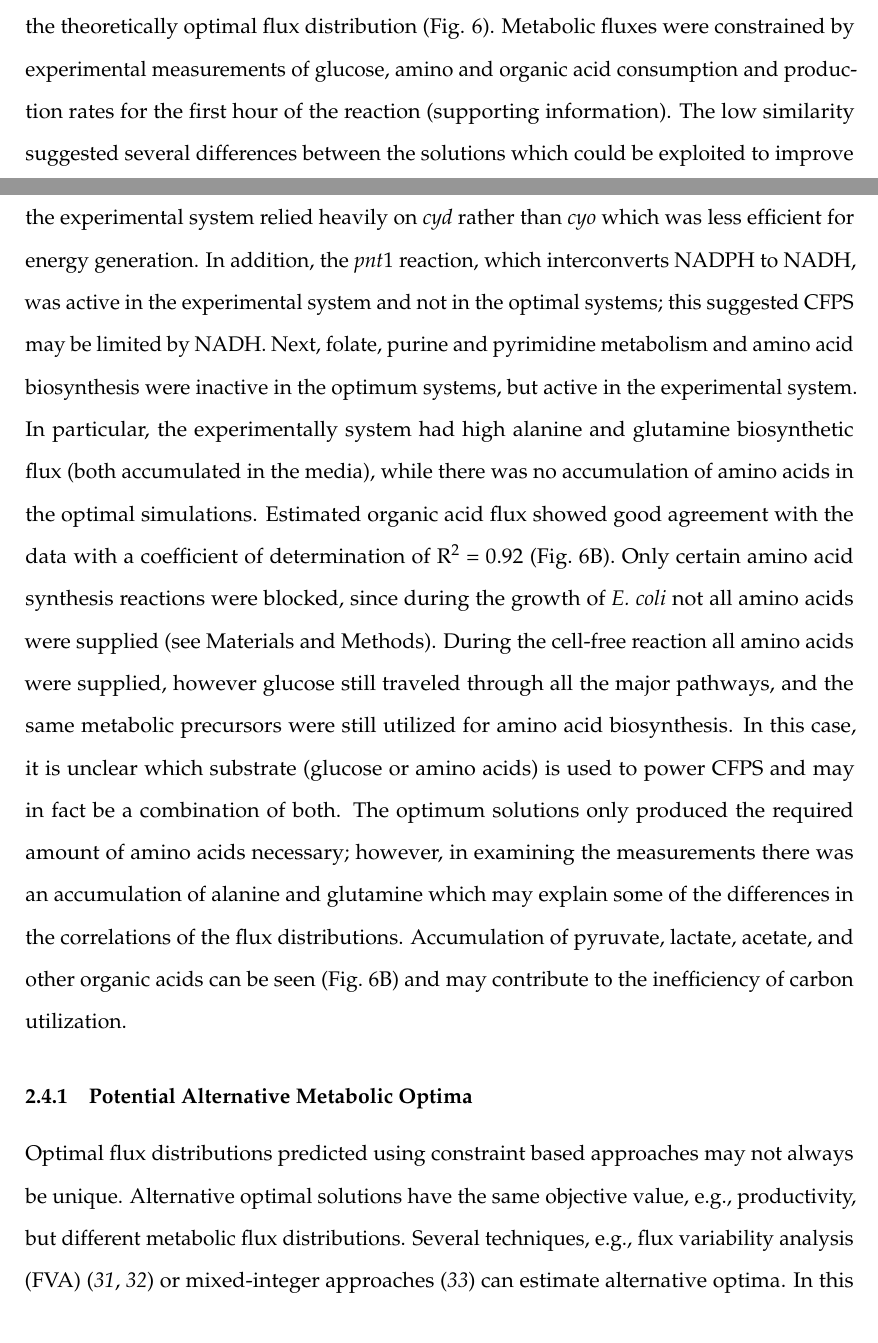
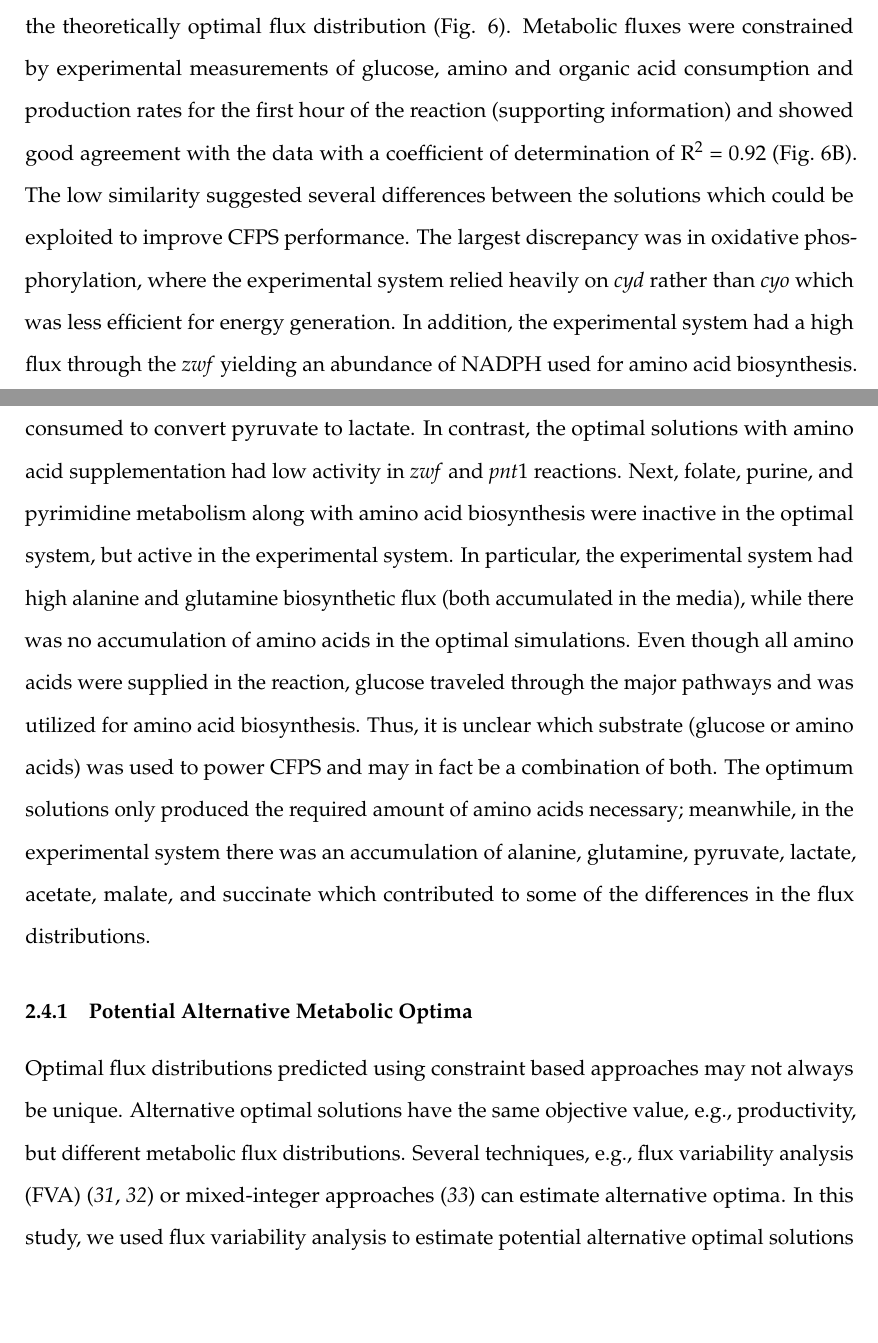
Before and after one commit to varnerlab/ssFBA_Manuscript_Repository, a LaTeX paper (Paper_v1.tex): two parts of pages 14 and 15 of 39, joined at a grey line, cut so that both start at the same text, the shorter picture padded with empty space. Compiled offline with pdfLaTeX.

Commit message:
final updates... hopefully

```diff
--- a/Paper_v1.tex
+++ b/Paper_v1.tex
@@ -396,23 +395,20 @@ To more accurately describe actual metabolic flux, we constrained the feasible s
 and estimated the optimal CAT flux distribution.
 
 The experimentally constrained optimal flux distribution had a 52\% similarity with the theoretically optimal flux distribution (Fig. \ref{fig:flux_exp}).
-Metabolic fluxes were constrained by experimental measurements of glucose, amino and organic acid consumption and production rates for the first hour of the reaction (supporting information). The low similarity suggested several differences between the solutions which could be exploited to improve CFPS performance.
+Metabolic fluxes were constrained by experimental measurements of glucose, amino and organic acid consumption and production rates for the first hour of the reaction (supporting information) and showed good agreement with the data with a coefficient of determination of R\textsuperscript{2}~=~0.92 (Fig.~\ref{fig:flux_exp}B).
+The low similarity suggested several differences between the solutions which could be exploited to improve CFPS performance.
 The largest discrepancy was in oxidative phosphorylation,
 where the experimental system relied heavily on \textit{cyd} rather than \textit{cyo} which was less efficient for energy generation.
-In addition, the \textit{pnt}1 reaction, which interconverts NADPH to NADH, was active in the experimental system and not in the optimal systems;
-this suggested CFPS may be limited by NADH.
-Next, folate, purine and pyrimidine metabolism and amino acid biosynthesis were inactive in the optimum systems, but active in the experimental system.
-In particular, the experimentally system had high alanine and glutamine biosynthetic flux (both accumulated in the media),
+In addition, the experimental system had a high flux through the \textit{zwf} yielding an abundance of NADPH used for amino acid biosynthesis.
+The remaining NADPH was interconverted to NADH via the \textit{pnt}1 reaction which was consumed to convert pyruvate to lactate.
+In contrast, the optimal solutions with amino acid supplementation had low activity in \textit{zwf} and \textit{pnt}1 reactions.
+Next, folate, purine, and pyrimidine metabolism along with amino acid biosynthesis were inactive in the optimal system, but active in the experimental system.
+In particular, the experimental system had high alanine and glutamine biosynthetic flux (both accumulated in the media),
 while there was no accumulation of amino acids in the optimal simulations.
-Estimated organic acid flux showed good agreement with the data with a coefficient of determination of R\textsuperscript{2}~=~0.92 (Fig.~\ref{fig:flux_exp}B).
-Only certain amino acid synthesis reactions were blocked, since during the growth of \emph{E.~coli} not all amino acids were supplied (see Materials and Methods).
-During the cell-free reaction all amino acids were supplied, however glucose still traveled through all the major pathways, and the same metabolic precursors were still utilized for amino acid biosynthesis.
-In this case, it is unclear which substrate (glucose or amino acids) is used to power CFPS and may in fact be a combination of both.
-The optimum solutions only produced the required amount of amino acids necessary; however, in examining the measurements there was an accumulation of alanine and glutamine which may explain some of the differences in the correlations of the flux distributions.
-Accumulation of pyruvate, lactate, acetate, and other organic acids can be seen (Fig.~\ref{fig:flux_exp}B) and may contribute to the inefficiency of carbon utilization.
+Even though all amino acids were supplied in the reaction, glucose traveled through the major pathways and was utilized for amino acid biosynthesis.
+Thus, it is unclear which substrate (glucose or amino acids) was used to power CFPS and may in fact be a combination of both.
+The optimum solutions only produced the required amount of amino acids necessary; meanwhile, in the experimental system there was an accumulation of alanine, glutamine, pyruvate, lactate, acetate, malate, and succinate which contributed to some of the differences in the flux distributions. % and may have contributed to the inefficiency of carbon utilization.
 
-% in the flux distribution compared to the optimum solutions
-% The case constrained by experimental measurements  had the highest correlation of 0.66 with the flux distribution from the case supplied with no amino acids and a correlation of 0.52 with the cases supplied with amino acids.
 
 \subsubsection{Potential Alternative Metabolic Optima}
 Optimal flux distributions predicted using constraint based approaches may not always be unique.
```
Also changed, not shown: References_v1.bib (+13 -0 lines), Paper_v1.pdf, Paper_v1.tex (30 more changed lines), 4 other files.
